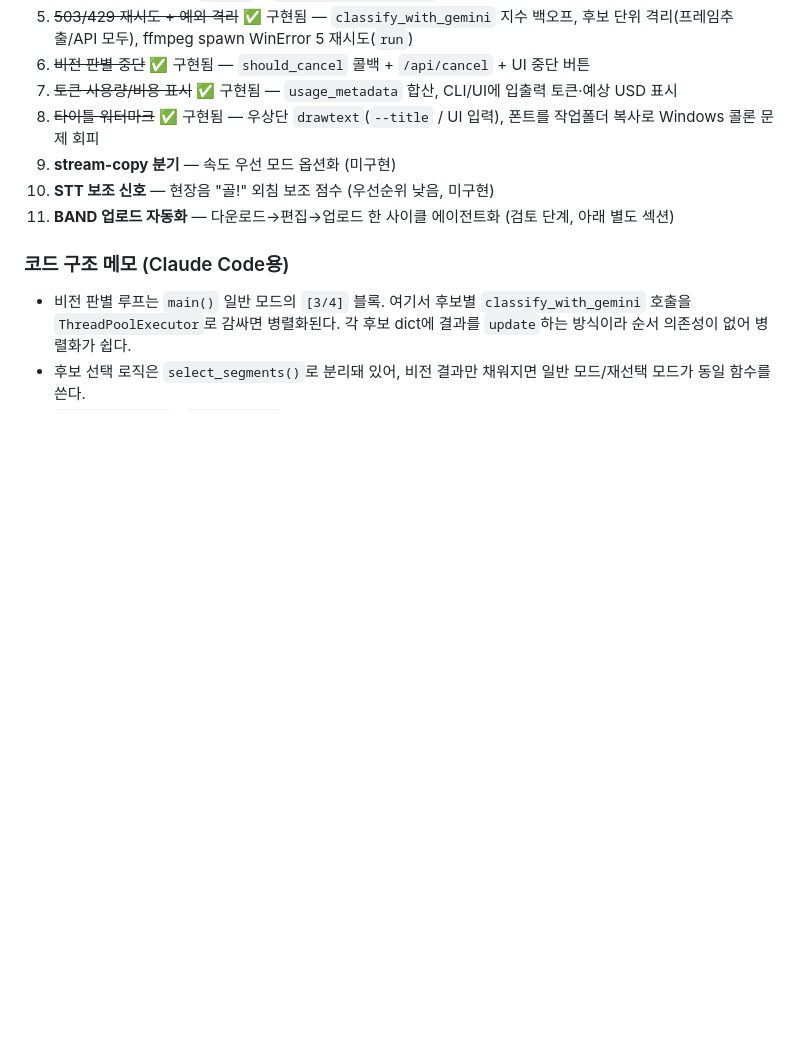
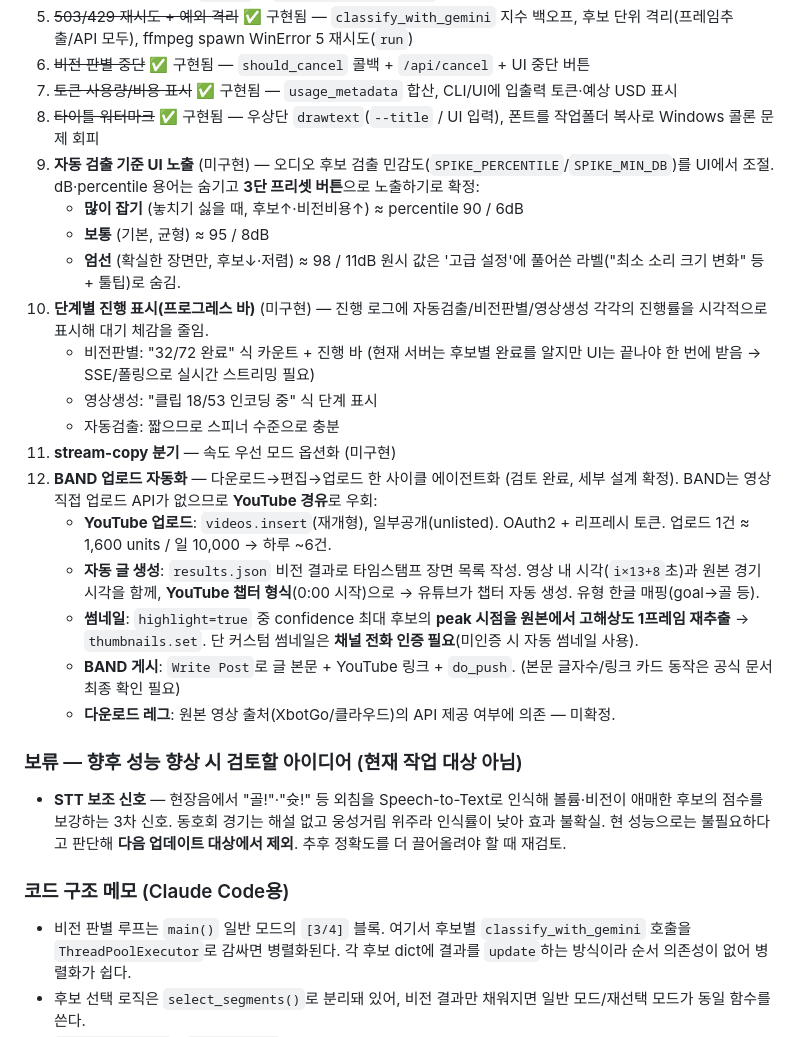
Before and after one commit to sampark0626/HLEditor, a Markdown page: PROJECT.md, the part around the change. GitHub-like rendering; blank space fills up the shorter version.

Commit message:
PROJECT 업데이트 리스트 정리
- 검출 민감도: 3단 프리셋(많이 잡기/보통/엄선) 워딩 확정
- 단계별 프로그레스 바 항목 추가(SSE/폴링 필요 메모)
- BAND 자동화 세부 설계 확정(YouTube 경유 업로드 + 비전 결과 기반
  자동 글 생성 + 최고 신뢰 장면 peak 프레임 썸네일)
- STT 보조 신호는 활성 목록에서 제외, '보류-향후 아이디어'로 이동

Co-Authored-By: Claude Opus 4.8 <noreply@anthropic.com>

```diff
--- a/PROJECT.md
+++ b/PROJECT.md
@@ -145,9 +145,25 @@ XbotGo 고정 카메라로 촬영된 학교 운동장 동호회 경기 약 4분
 6. ~~비전 판별 중단~~ ✅ 구현됨 — `should_cancel` 콜백 + `/api/cancel` + UI 중단 버튼
 7. ~~토큰 사용량/비용 표시~~ ✅ 구현됨 — `usage_metadata` 합산, CLI/UI에 입출력 토큰·예상 USD 표시
 8. ~~타이틀 워터마크~~ ✅ 구현됨 — 우상단 `drawtext`(`--title` / UI 입력), 폰트를 작업폴더 복사로 Windows 콜론 문제 회피
-9. **stream-copy 분기** — 속도 우선 모드 옵션화 (미구현)
-10. **STT 보조 신호** — 현장음 "골!" 외침 보조 점수 (우선순위 낮음, 미구현)
-11. **BAND 업로드 자동화** — 다운로드→편집→업로드 한 사이클 에이전트화 (검토 단계, 아래 별도 섹션)
+9. **자동 검출 기준 UI 노출** (미구현) — 오디오 후보 검출 민감도(`SPIKE_PERCENTILE`/`SPIKE_MIN_DB`)를 UI에서 조절. dB·percentile 용어는 숨기고 **3단 프리셋 버튼**으로 노출하기로 확정:
+   - **많이 잡기** (놓치기 싫을 때, 후보↑·비전비용↑) ≈ percentile 90 / 6dB
+   - **보통** (기본, 균형) ≈ 95 / 8dB
+   - **엄선** (확실한 장면만, 후보↓·저렴) ≈ 98 / 11dB
+   원시 값은 '고급 설정'에 풀어쓴 라벨("최소 소리 크기 변화" 등 + 툴팁)로 숨김.
+10. **단계별 진행 표시(프로그레스 바)** (미구현) — 진행 로그에 자동검출/비전판별/영상생성 각각의 진행률을 시각적으로 표시해 대기 체감을 줄임.
+    - 비전판별: "32/72 완료" 식 카운트 + 진행 바 (현재 서버는 후보별 완료를 알지만 UI는 끝나야 한 번에 받음 → SSE/폴링으로 실시간 스트리밍 필요)
+    - 영상생성: "클립 18/53 인코딩 중" 식 단계 표시
+    - 자동검출: 짧으므로 스피너 수준으로 충분
+11. **stream-copy 분기** — 속도 우선 모드 옵션화 (미구현)
+12. **BAND 업로드 자동화** — 다운로드→편집→업로드 한 사이클 에이전트화 (검토 완료, 세부 설계 확정). BAND는 영상 직접 업로드 API가 없으므로 **YouTube 경유**로 우회:
+    - **YouTube 업로드**: `videos.insert`(재개형), 일부공개(unlisted). OAuth2 + 리프레시 토큰. 업로드 1건 ≈ 1,600 units / 일 10,000 → 하루 ~6건.
+    - **자동 글 생성**: `results.json` 비전 결과로 타임스탬프 장면 목록 작성. 영상 내 시각(`i×13+8`초)과 원본 경기 시각을 함께, **YouTube 챕터 형식**(0:00 시작)으로 → 유튜브가 챕터 자동 생성. 유형 한글 매핑(goal→골 등).
+    - **썸네일**: `highlight=true` 중 confidence 최대 후보의 **peak 시점을 원본에서 고해상도 1프레임 재추출** → `thumbnails.set`. 단 커스텀 썸네일은 **채널 전화 인증 필요**(미인증 시 자동 썸네일 사용).
+    - **BAND 게시**: `Write Post`로 글 본문 + YouTube 링크 + `do_push`. (본문 글자수/링크 카드 동작은 공식 문서 최종 확인 필요)
+    - **다운로드 레그**: 원본 영상 출처(XbotGo/클라우드)의 API 제공 여부에 의존 — 미확정.
+
+### 보류 — 향후 성능 향상 시 검토할 아이디어 (현재 작업 대상 아님)
+- **STT 보조 신호** — 현장음에서 "골!"·"슛!" 등 외침을 Speech-to-Text로 인식해 볼륨·비전이 애매한 후보의 점수를 보강하는 3차 신호. 동호회 경기는 해설 없고 웅성거림 위주라 인식률이 낮아 효과 불확실. 현 성능으로는 불필요하다고 판단해 **다음 업데이트 대상에서 제외**. 추후 정확도를 더 끌어올려야 할 때 재검토.
 
 ### 코드 구조 메모 (Claude Code용)
 - 비전 판별 루프는 `main()` 일반 모드의 `[3/4]` 블록. 여기서 후보별 `classify_with_gemini` 호출을 `ThreadPoolExecutor`로 감싸면 병렬화된다. 각 후보 dict에 결과를 `update`하는 방식이라 순서 의존성이 없어 병렬화가 쉽다.
```
